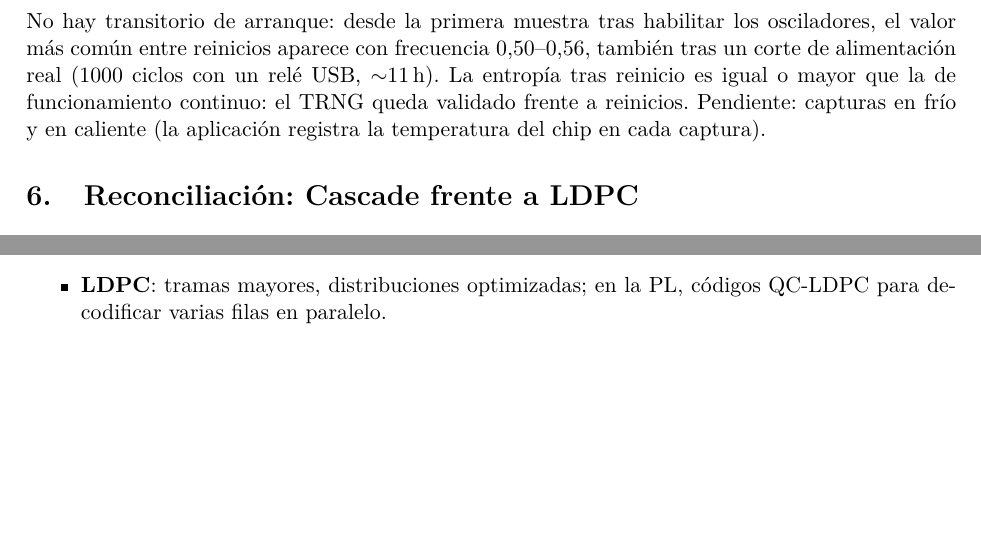
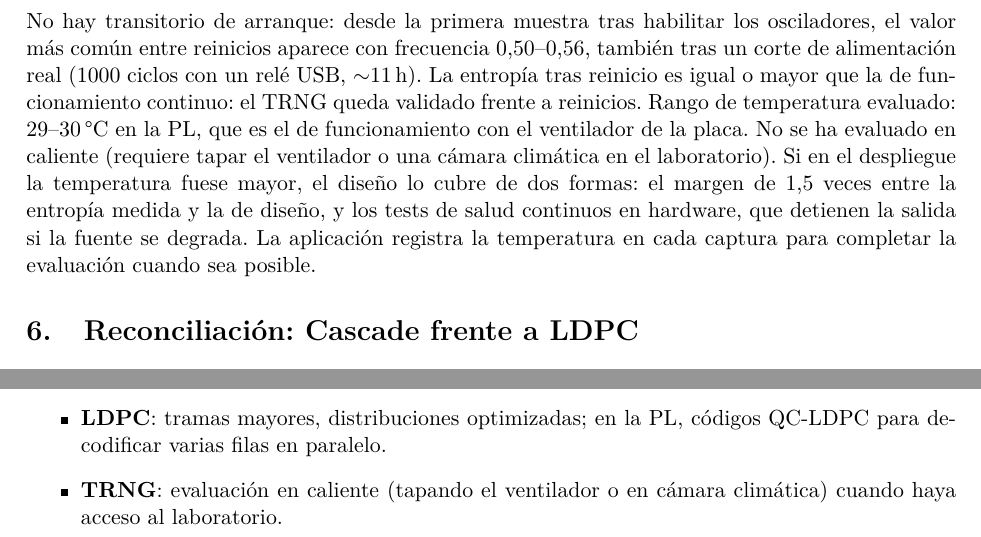
Before and after one commit to rubennc91/AURORA, a LaTeX paper (docs/report/main.tex): two parts of pages 6 and 8 of 8, joined at a grey line, cut so that both start at the same text, the shorter picture padded with empty space. Compiled offline with pdfLaTeX.

Commit message:
Informe: rango de temperatura evaluado y evaluacion en caliente como trabajo futuro
Co-Authored-By: Claude Opus 5.5 <noreply@anthropic.com>
Claude-Session: https://claude.ai/code/session_01LVfHBHrAgBabsNtGTHKK96

```diff
--- a/docs/report/main.tex
+++ b/docs/report/main.tex
@@ -344,8 +344,12 @@ Caliente & \pend & \pend & \pend \\
 No hay transitorio de arranque: desde la primera muestra tras habilitar los osciladores, el valor más común
 entre reinicios aparece con frecuencia 0,50--0,56, también tras un corte de alimentación real (1000 ciclos
 con un relé USB, $\sim$11\,h). La entropía tras reinicio es igual o mayor que la de funcionamiento continuo:
-el TRNG queda validado frente a reinicios. Pendiente: capturas en frío y en caliente (la aplicación
-registra la temperatura del chip en cada captura).
+el TRNG queda validado frente a reinicios. Rango de temperatura evaluado: 29--30\,°C en la PL, que es el de funcionamiento con el ventilador de la
+placa. No se ha evaluado en caliente (requiere tapar el ventilador o una cámara climática en el
+laboratorio). Si en el despliegue la temperatura fuese mayor, el diseño lo cubre de dos formas: el margen
+de 1,5 veces entre la entropía medida y la de diseño, y los tests de salud continuos en hardware, que
+detienen la salida si la fuente se degrada. La aplicación registra la temperatura en cada captura para
+completar la evaluación cuando sea posible.
 
 % =============================================================================
 \section{Reconciliación: Cascade frente a LDPC}
@@ -475,6 +479,7 @@ optimizadas por evolución de densidad.
         representar las claves empaquetadas (64 bits por palabra) y usar NEON (\code{PMULL} para $\mathrm{GF}(2^{128})$).
   \item \textbf{QRNG del receptor}: si la API lo expone, combinarlo con el TRNG (XOR).
   \item \textbf{LDPC}: tramas mayores, distribuciones optimizadas; en la PL, códigos QC-LDPC para decodificar varias filas en paralelo.
+  \item \textbf{TRNG}: evaluación en caliente (tapando el ventilador o en cámara climática) cuando haya acceso al laboratorio.
 \end{itemize}
 
 \end{document}
```
Also changed, not shown: docs/REVIEW.md (+8 -1 lines), docs/report/AURORA_informe.pdf, docs/report/main.tex (2 more changed lines).
